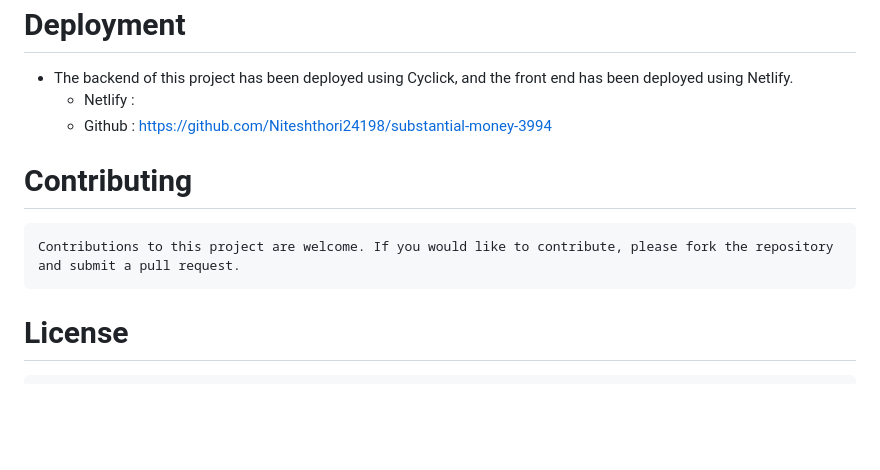
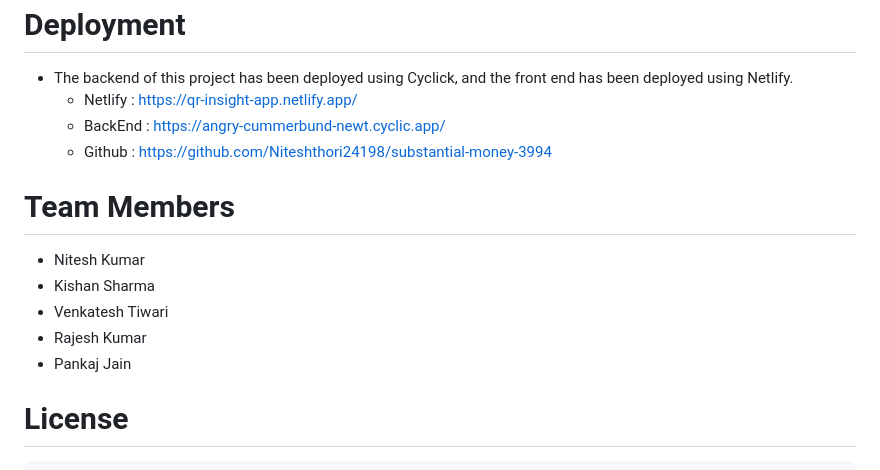
Before and after one commit to Niteshthori24198/QR-Insight, a Markdown page: README.md, the part around the change. Drawn GitHub-style; blank space fills up the shorter version.

```diff
--- a/README.md
+++ b/README.md
@@ -137,12 +137,16 @@
   # Deployment
 
   - The backend of this project has been deployed using Cyclick, and the front end has been deployed using Netlify.
-     - Netlify :
+     - Netlify :  https://qr-insight-app.netlify.app/
+     - BackEnd :  https://angry-cummerbund-newt.cyclic.app/
      - Github  :  https://github.com/Niteshthori24198/substantial-money-3994
 
-  # Contributing
-
-    Contributions to this project are welcome. If you would like to contribute, please fork the repository and submit a pull request.
+  # Team Members
+  - Nitesh Kumar
+  - Kishan Sharma
+  - Venkatesh Tiwari
+  - Rajesh Kumar
+  - Pankaj Jain
 
   # License
 
```
